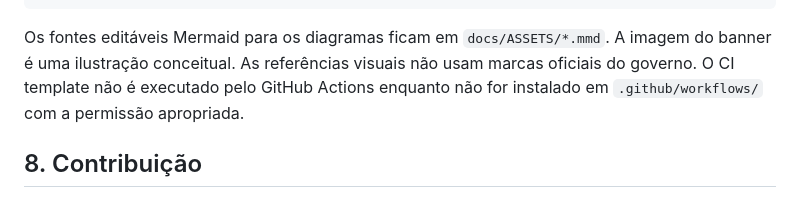
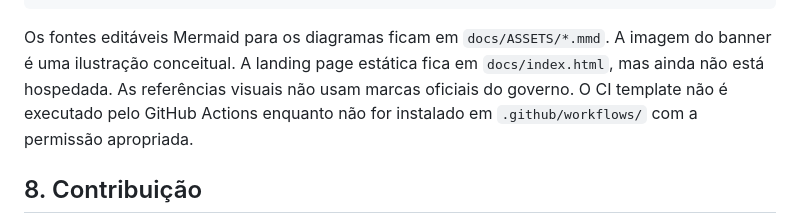
Before and after one commit to felipetjmg1-bit/projeto-ybyra, a Markdown page: README.md, the part around the change. Drawn GitHub-style.

````diff
--- a/README.md
+++ b/README.md
@@ -104,7 +104,7 @@ src/quantum_mesh/
 tests/
 ```
 
-Os fontes editáveis Mermaid para os diagramas ficam em `docs/ASSETS/*.mmd`. A imagem do banner é uma ilustração conceitual. As referências visuais não usam marcas oficiais do governo. O CI template não é executado pelo GitHub Actions enquanto não for instalado em `.github/workflows/` com a permissão apropriada.
+Os fontes editáveis Mermaid para os diagramas ficam em `docs/ASSETS/*.mmd`. A imagem do banner é uma ilustração conceitual. A landing page estática fica em `docs/index.html`, mas ainda não está hospedada. As referências visuais não usam marcas oficiais do governo. O CI template não é executado pelo GitHub Actions enquanto não for instalado em `.github/workflows/` com a permissão apropriada.
 
 ## 8. Contribuição
 
````
Also changed, not shown: README.en.md (+2 -2 lines).
